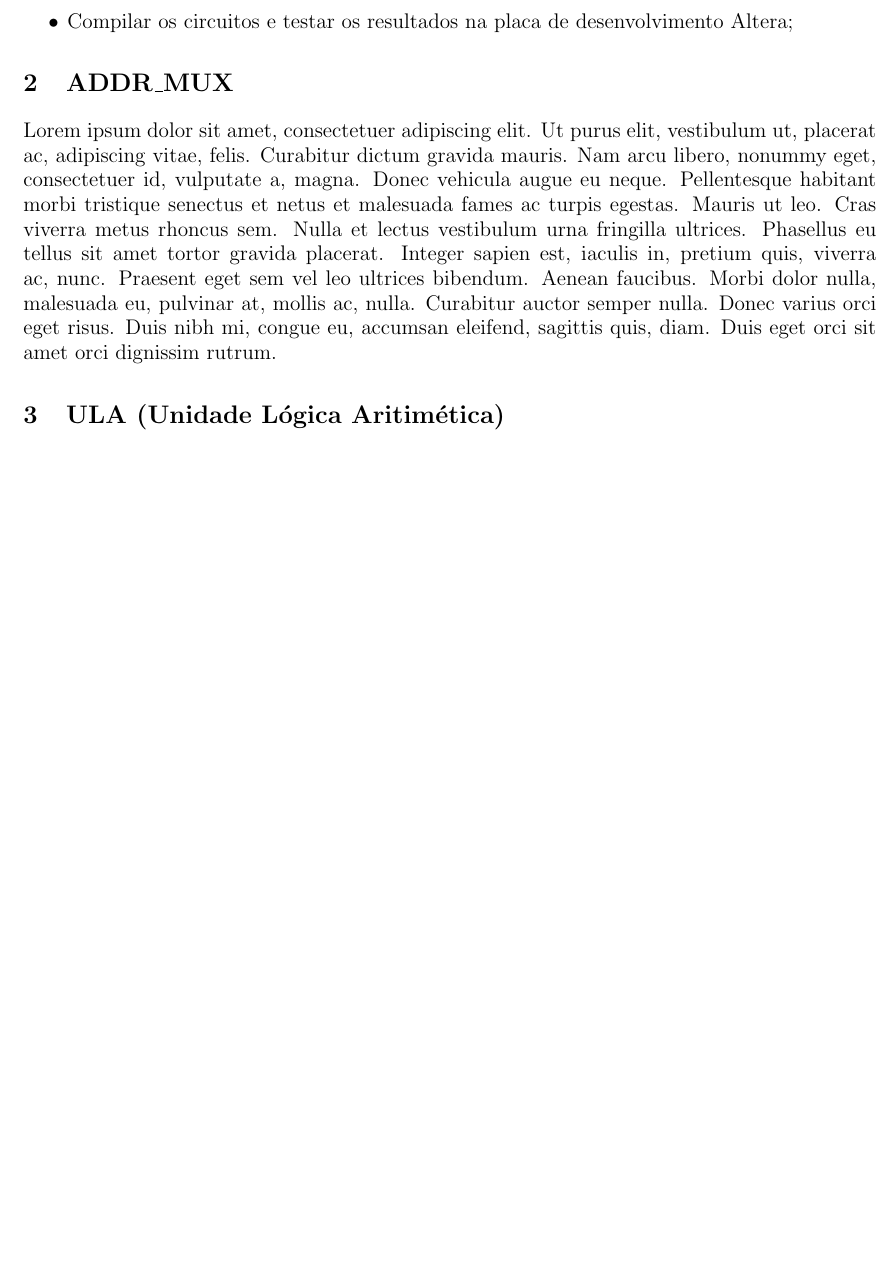
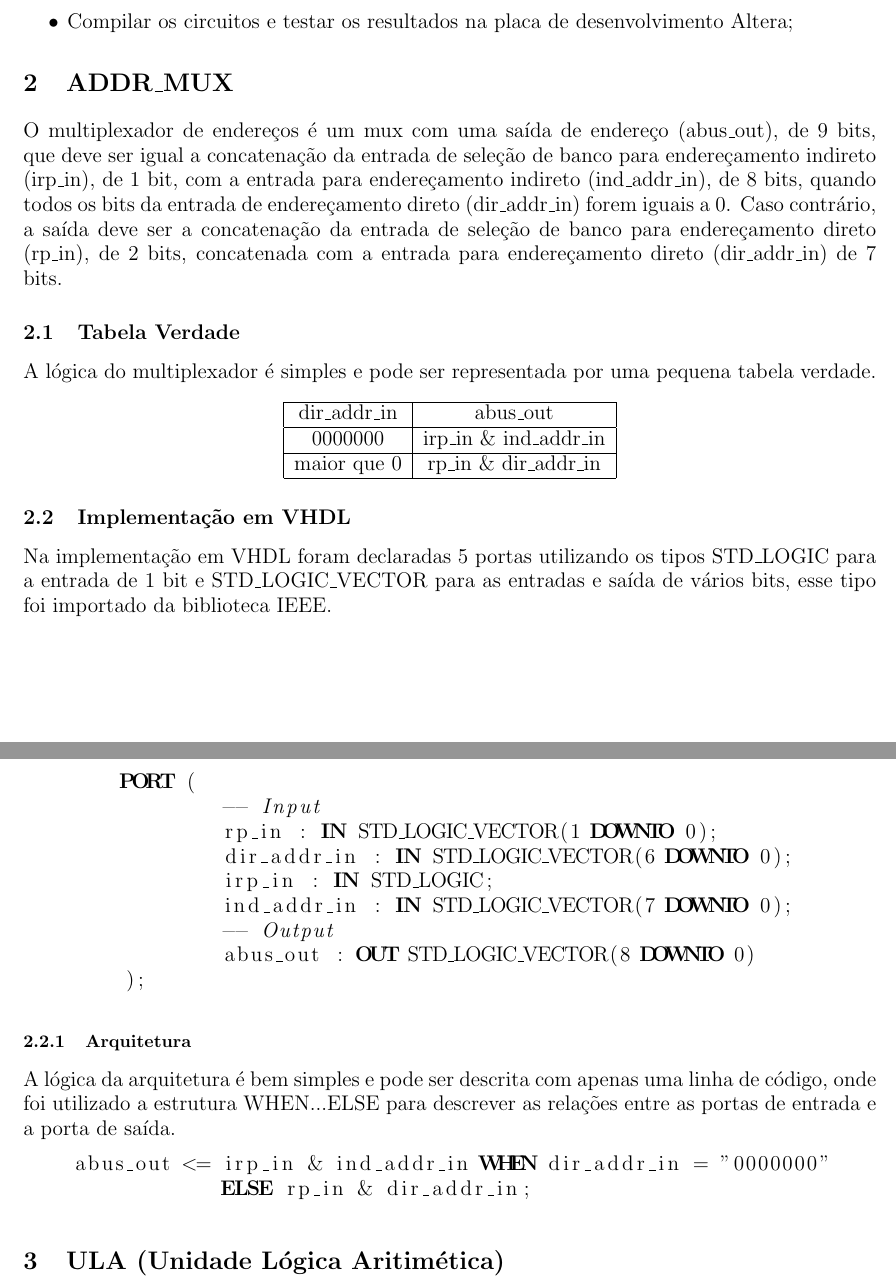
Before and after one commit to bdCastro/PUC-sistemas-reconfiguraveis, a LaTeX document (tp1/report/main.tex): part of page 3 of 6 before the commit and two parts of pages 3 and 4 of 7 after it, the two joined at a grey line, cut so that both start at the same text, the shorter picture padded with empty space. Compiled offline with pdfLaTeX.

Commit message:
Adiciona a documentação do addr_mux

```diff
--- a/tp1/report/main.tex
+++ b/tp1/report/main.tex
@@ -50,7 +50,48 @@ Entre os objetivos que temos com o desenvolvimento deste trabalho prático podem
 \end{itemize}
 
 \section{ADDR\_MUX}
-\lipsum[1]
+O multiplexador de endereços é um mux com uma saída de endereço (abus\_out), de 9 bits, que deve ser igual a concatenação da entrada de seleção de banco para endereçamento indireto (irp\_in), de 1 bit, com a entrada para endereçamento indireto (ind\_addr\_in), de 8 bits, quando todos os bits da entrada de endereçamento direto (dir\_addr\_in) forem iguais a 0. Caso contrário, a saída deve ser a concatenação da entrada de seleção de banco para endereçamento direto (rp\_in), de 2 bits, concatenada com a entrada para endereçamento direto (dir\_addr\_in) de 7 bits.
+
+\subsection {Tabela Verdade}
+
+A lógica do multiplexador é simples e pode ser representada por uma pequena tabela verdade.
+
+\begin{center}
+    \begin{tabular}{|c|c|}
+        \hline
+        dir\_addr\_in & abus\_out \\
+        \hline
+              0000000 & irp\_in \& ind\_addr\_in \\
+        \hline
+          maior que 0 & rp\_in \& dir\_addr\_in \\
+        \hline
+    \end{tabular}
+\end{center}
+
+\subsection {Implementação em VHDL}
+
+Na implementação em VHDL foram declaradas 5 portas utilizando os tipos STD\_LOGIC para a entrada de 1 bit e STD\_LOGIC\_VECTOR para as entradas e saída de vários bits, esse tipo foi importado da biblioteca IEEE.
+
+\begin{lstlisting}[language=VHDL]
+	PORT (
+		-- Input
+		rp_in : IN STD_LOGIC_VECTOR(1 DOWNTO 0);
+		dir_addr_in : IN STD_LOGIC_VECTOR(6 DOWNTO 0);
+		irp_in : IN STD_LOGIC;
+		ind_addr_in : IN STD_LOGIC_VECTOR(7 DOWNTO 0);
+		-- Output
+		abus_out : OUT STD_LOGIC_VECTOR(8 DOWNTO 0)
+	);
+\end{lstlisting}
+
+\subsubsection{Arquitetura}
+
+A lógica da arquitetura é bem simples e pode ser descrita com apenas uma linha de código, onde foi utilizado a estrutura WHEN...ELSE para descrever as relações entre as portas de entrada e a porta de saída.
+
+\begin{lstlisting}[language=VHDL]
+    abus_out <= irp_in & ind_addr_in WHEN dir_addr_in = "0000000"
+                ELSE rp_in & dir_addr_in;
+\end{lstlisting}
 
 \section{ULA (Unidade Lógica Aritimética)}
 
```
Also changed, not shown: tp1/report/main.pdf.
